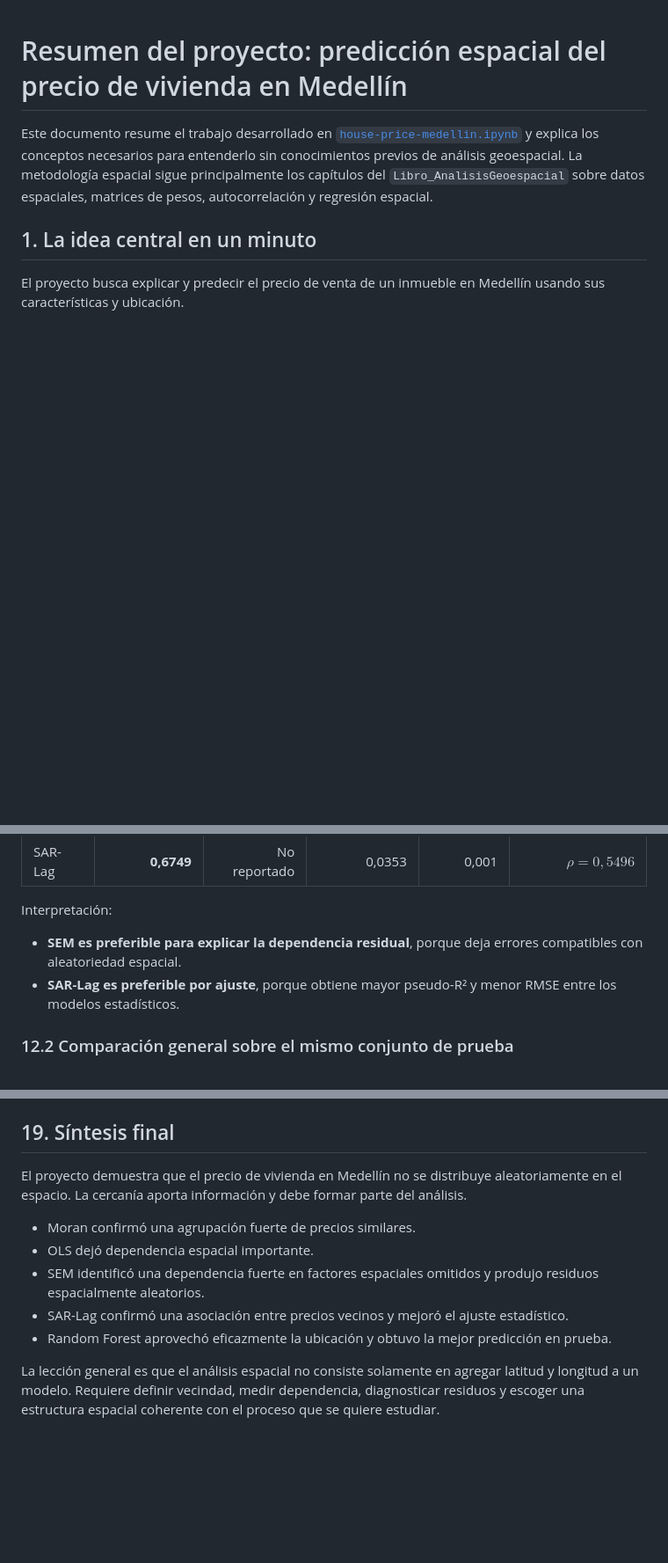
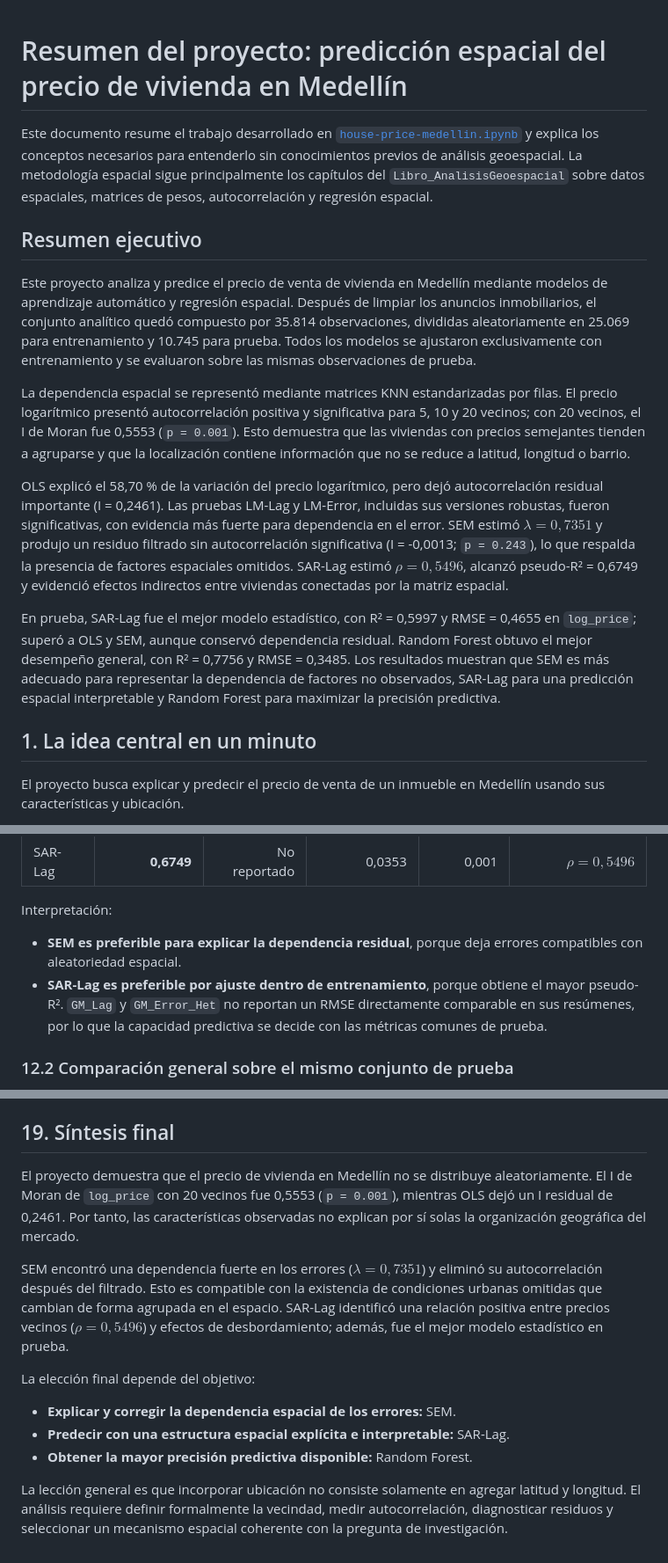
Before and after one commit to evinracher/3008338-geospatial-analysis, a Markdown page: project/resumen-proyecto.md, 3 parts joined by grey strips. Shown at 88% size. Drawn GitHub-style; blank space fills up the shorter version.

Commit message:
feat: update resumen proyecto

```diff
--- a/project/resumen-proyecto.md
+++ b/project/resumen-proyecto.md
@@ -1,6 +1,16 @@
 # Resumen del proyecto: predicción espacial del precio de vivienda en Medellín
 
 Este documento resume el trabajo desarrollado en [`house-price-medellin.ipynb`](house-price-medellin.ipynb) y explica los conceptos necesarios para entenderlo sin conocimientos previos de análisis geoespacial. La metodología espacial sigue principalmente los capítulos del `Libro_AnalisisGeoespacial` sobre datos espaciales, matrices de pesos, autocorrelación y regresión espacial.
+
+## Resumen ejecutivo
+
+Este proyecto analiza y predice el precio de venta de vivienda en Medellín mediante modelos de aprendizaje automático y regresión espacial. Después de limpiar los anuncios inmobiliarios, el conjunto analítico quedó compuesto por 35.814 observaciones, divididas aleatoriamente en 25.069 para entrenamiento y 10.745 para prueba. Todos los modelos se ajustaron exclusivamente con entrenamiento y se evaluaron sobre las mismas observaciones de prueba.
+
+La dependencia espacial se representó mediante matrices KNN estandarizadas por filas. El precio logarítmico presentó autocorrelación positiva y significativa para 5, 10 y 20 vecinos; con 20 vecinos, el I de Moran fue 0,5553 (`p = 0.001`). Esto demuestra que las viviendas con precios semejantes tienden a agruparse y que la localización contiene información que no se reduce a latitud, longitud o barrio.
+
+OLS explicó el 58,70 % de la variación del precio logarítmico, pero dejó autocorrelación residual importante (I = 0,2461). Las pruebas LM-Lag y LM-Error, incluidas sus versiones robustas, fueron significativas, con evidencia más fuerte para dependencia en el error. SEM estimó $\lambda=0,7351$ y produjo un residuo filtrado sin autocorrelación significativa (I = -0,0013; `p = 0.243`), lo que respalda la presencia de factores espaciales omitidos. SAR-Lag estimó $\rho=0,5496$, alcanzó pseudo-R² = 0,6749 y evidenció efectos indirectos entre viviendas conectadas por la matriz espacial.
+
+En prueba, SAR-Lag fue el mejor modelo estadístico, con R² = 0,5997 y RMSE = 0,4655 en `log_price`; superó a OLS y SEM, aunque conservó dependencia residual. Random Forest obtuvo el mejor desempeño general, con R² = 0,7756 y RMSE = 0,3485. Los resultados muestran que SEM es más adecuado para representar la dependencia de factores no observados, SAR-Lag para una predicción espacial interpretable y Random Forest para maximizar la precisión predictiva.
 
 ## 1. La idea central en un minuto
 
@@ -456,7 +468,7 @@ SAR-Lag mejora claramente el ajuste frente a OLS y SEM. Sin embargo, deja una au
 Interpretación:
 
 - **SEM es preferible para explicar la dependencia residual**, porque deja errores compatibles con aleatoriedad espacial.
-- **SAR-Lag es preferible por ajuste**, porque obtiene mayor pseudo-R² y menor RMSE entre los modelos estadísticos.
+- **SAR-Lag es preferible por ajuste dentro de entrenamiento**, porque obtiene el mayor pseudo-R². `GM_Lag` y `GM_Error_Het` no reportan un RMSE directamente comparable en sus resúmenes, por lo que la capacidad predictiva se decide con las métricas comunes de prueba.
 
 ### 12.2 Comparación general sobre el mismo conjunto de prueba
 
@@ -658,12 +670,14 @@ Idea que debe quedar: un modelo puede predecir bien y ser poco interpretable, o
 
 ## 19. Síntesis final
 
-El proyecto demuestra que el precio de vivienda en Medellín no se distribuye aleatoriamente en el espacio. La cercanía aporta información y debe formar parte del análisis.
+El proyecto demuestra que el precio de vivienda en Medellín no se distribuye aleatoriamente. El I de Moran de `log_price` con 20 vecinos fue 0,5553 (`p = 0.001`), mientras OLS dejó un I residual de 0,2461. Por tanto, las características observadas no explican por sí solas la organización geográfica del mercado.
 
-- Moran confirmó una agrupación fuerte de precios similares.
-- OLS dejó dependencia espacial importante.
-- SEM identificó una dependencia fuerte en factores espaciales omitidos y produjo residuos espacialmente aleatorios.
-- SAR-Lag confirmó una asociación entre precios vecinos y mejoró el ajuste estadístico.
-- Random Forest aprovechó eficazmente la ubicación y obtuvo la mejor predicción en prueba.
+SEM encontró una dependencia fuerte en los errores ($\lambda=0,7351$) y eliminó su autocorrelación después del filtrado. Esto es compatible con la existencia de condiciones urbanas omitidas que cambian de forma agrupada en el espacio. SAR-Lag identificó una relación positiva entre precios vecinos ($\rho=0,5496$) y efectos de desbordamiento; además, fue el mejor modelo estadístico en prueba.
 
-La lección general es que el análisis espacial no consiste solamente en agregar latitud y longitud a un modelo. Requiere definir vecindad, medir dependencia, diagnosticar residuos y escoger una estructura espacial coherente con el proceso que se quiere estudiar.
+La elección final depende del objetivo:
+
+- **Explicar y corregir la dependencia espacial de los errores:** SEM.
+- **Predecir con una estructura espacial explícita e interpretable:** SAR-Lag.
+- **Obtener la mayor precisión predictiva disponible:** Random Forest.
+
+La lección general es que incorporar ubicación no consiste solamente en agregar latitud y longitud. El análisis requiere definir formalmente la vecindad, medir autocorrelación, diagnosticar residuos y seleccionar un mecanismo espacial coherente con la pregunta de investigación.
```
Also changed, not shown: other parts of project/resumen-proyecto.md (+2 -0 lines).
